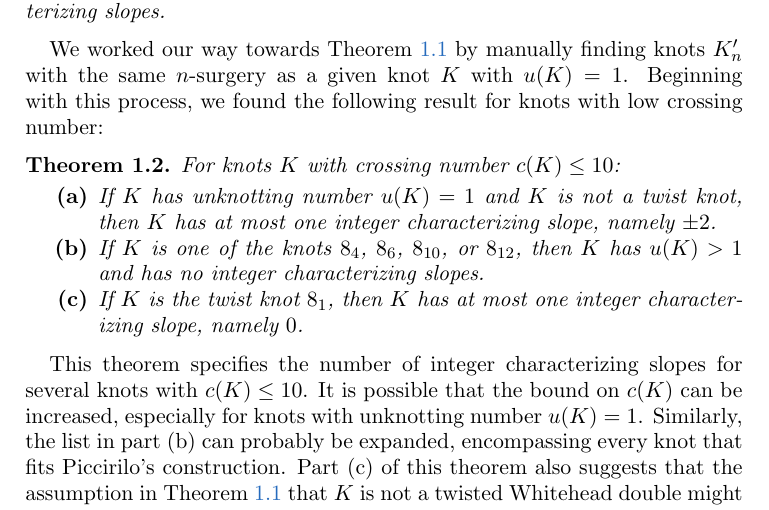
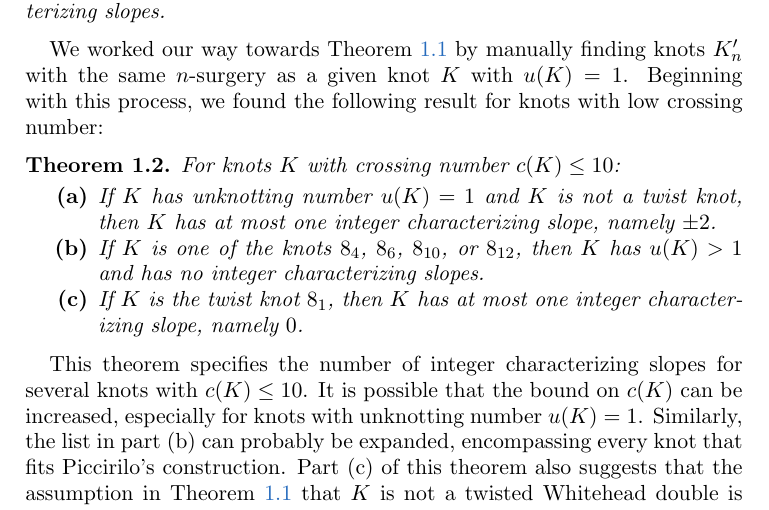
Before and after one commit to cdserio99/Knots-REU, a LaTeX paper (integer.tex): part of page 1 of 7, cut so that both start at the same text. Compiled offline with pdfLaTeX.

Commit message:
proofreading

```diff
--- a/integer.tex
+++ b/integer.tex
@@ -88,7 +88,7 @@ We worked our way towards Theorem ~\ref{thm:unknotting-one} by manually finding
 	\end{enumerate}
 \end{theorem}
 
-This theorem specifies the number of integer characterizing slopes for several knots with $c(K) \leq 10$. It is possible that the bound on $c(K)$ can be increased, especially for knots with unknotting number $u(K) = 1$. Similarly, the list in part (b) can probably be expanded, encompassing every knot that fits Piccirilo's construction. Part (c) of this theorem also suggests that the assumption in Theorem ~\ref{thm:unknotting-one} that $K$ is not a twisted Whitehead double might is not a necessary condition. Moreover, it was proven \kh{by Ozsv\'{a}th and Szab\'{o} 2006, maybe cite}  that every slope is characterizing for the trefoil and the figure-eight knot. Part (c) shows that this fact does not generalize to twist knots with higher crossing numbers.
+This theorem specifies the number of integer characterizing slopes for several knots with $c(K) \leq 10$. It is possible that the bound on $c(K)$ can be increased, especially for knots with unknotting number $u(K) = 1$. Similarly, the list in part (b) can probably be expanded, encompassing every knot that fits Piccirilo's construction. Part (c) of this theorem also suggests that the assumption in Theorem ~\ref{thm:unknotting-one} that $K$ is not a twisted Whitehead double is not a necessary condition. Moreover, it was proven \kh{by Ozsv\'{a}th and Szab\'{o} 2006, maybe cite}  that every slope is characterizing for the trefoil and the figure-eight knot. Part (c) shows that this fact does not generalize to twist knots with higher crossing numbers.
 
 Theorem~\ref{thm:low-crossing} affirmatively answers a question posed by Baker and Motegi \cite[Question~1.7]{baker-motegi}:
 
```
Also changed, not shown: integer.pdf, 1 other file.
